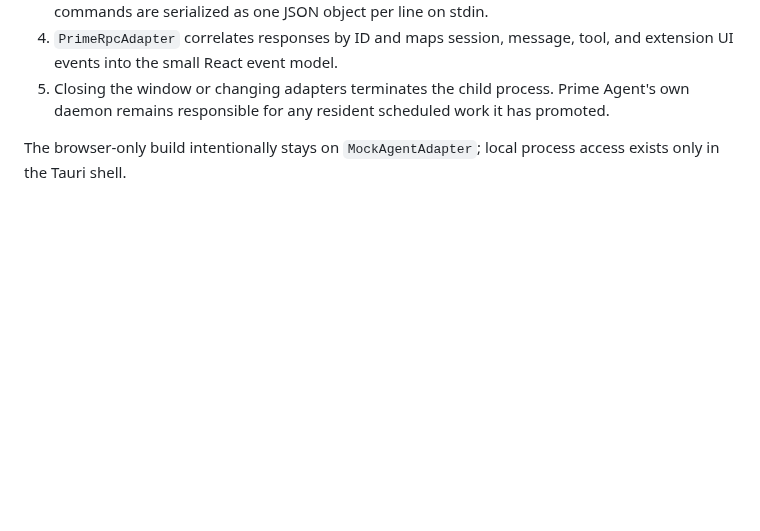
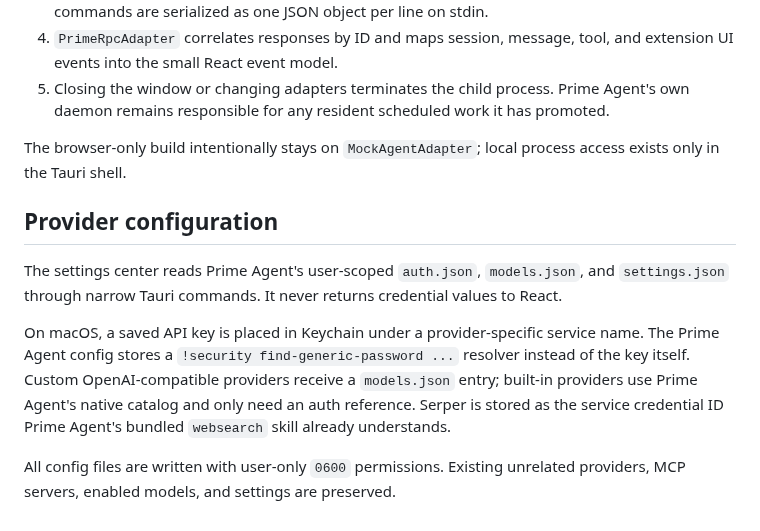
Before and after one commit to zhouzhuozhzh-maker/prime-agent-desktop, a Markdown page: docs/architecture.md, the part around the change. GitHub-like rendering; blank space fills up the shorter version.

```diff
--- a/docs/architecture.md
+++ b/docs/architecture.md
@@ -28,3 +28,11 @@ React UI
 5. Closing the window or changing adapters terminates the child process. Prime Agent's own daemon remains responsible for any resident scheduled work it has promoted.
 
 The browser-only build intentionally stays on `MockAgentAdapter`; local process access exists only in the Tauri shell.
+
+## Provider configuration
+
+The settings center reads Prime Agent's user-scoped `auth.json`, `models.json`, and `settings.json` through narrow Tauri commands. It never returns credential values to React.
+
+On macOS, a saved API key is placed in Keychain under a provider-specific service name. The Prime Agent config stores a `!security find-generic-password ...` resolver instead of the key itself. Custom OpenAI-compatible providers receive a `models.json` entry; built-in providers use Prime Agent's native catalog and only need an auth reference. Serper is stored as the service credential ID Prime Agent's bundled `websearch` skill already understands.
+
+All config files are written with user-only `0600` permissions. Existing unrelated providers, MCP servers, enabled models, and settings are preserved.
```
Also changed, not shown: README.md (+20 -1 lines), docs/assets/provider-center.jpg (added), docs/assets/resources-center.jpg (added), 6 other files.
